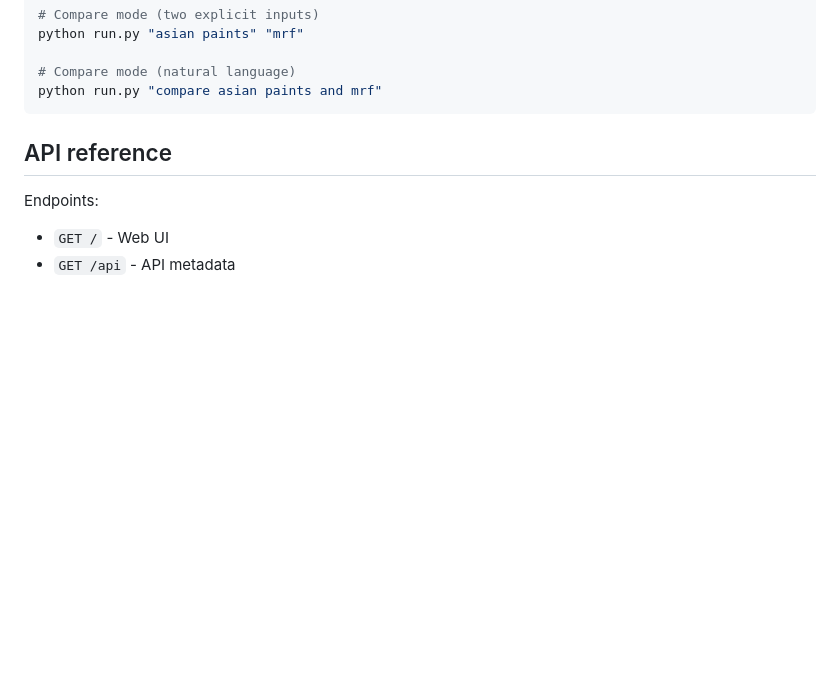
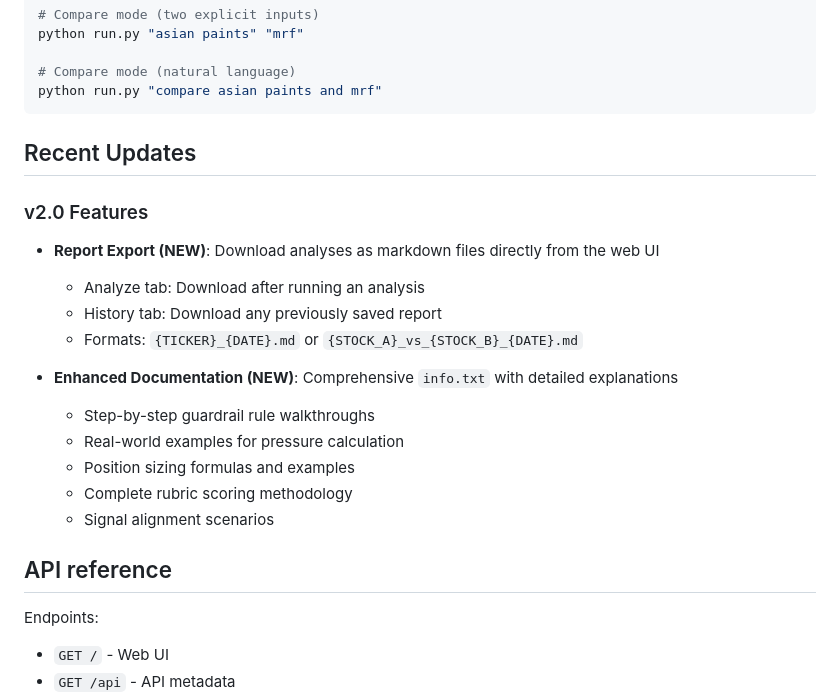
Before and after one commit to Mohit7854/Stock-Analyzer, a Markdown page: README.md, the part around one of its changes. GitHub-like rendering; blank space fills up the shorter version.

````diff
--- a/README.md
+++ b/README.md
@@ -75,6 +75,22 @@ python run.py "asian paints" "mrf"
 # Compare mode (natural language)
 python run.py "compare asian paints and mrf"
 ```
+
+## Recent Updates
+
+### v2.0 Features
+
+- **Report Export (NEW)**: Download analyses as markdown files directly from the web UI
+  - Analyze tab: Download after running an analysis
+  - History tab: Download any previously saved report
+  - Formats: `{TICKER}_{DATE}.md` or `{STOCK_A}_vs_{STOCK_B}_{DATE}.md`
+
+- **Enhanced Documentation (NEW)**: Comprehensive `info.txt` with detailed explanations
+  - Step-by-step guardrail rule walkthroughs
+  - Real-world examples for pressure calculation
+  - Position sizing formulas and examples
+  - Complete rubric scoring methodology
+  - Signal alignment scenarios
 
 ## API reference
 
````
Also changed, not shown: other parts of README.md (+48 -22 lines).
